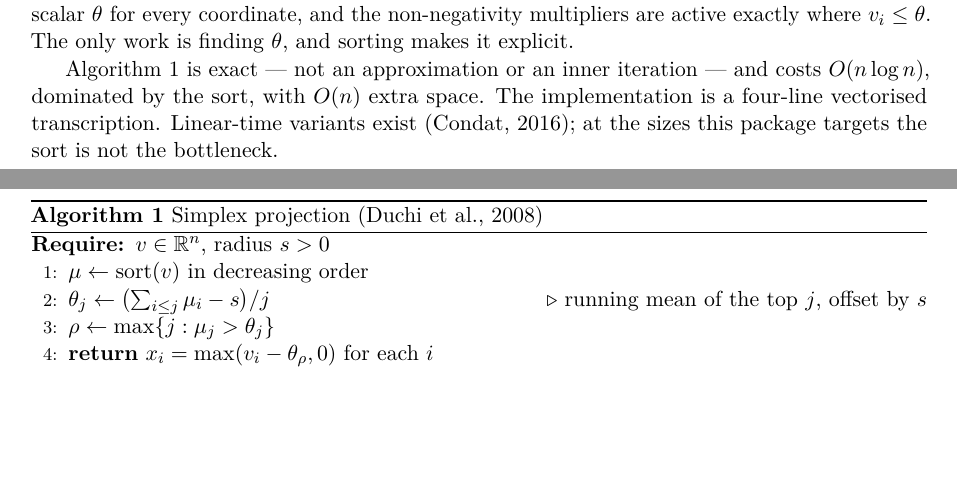
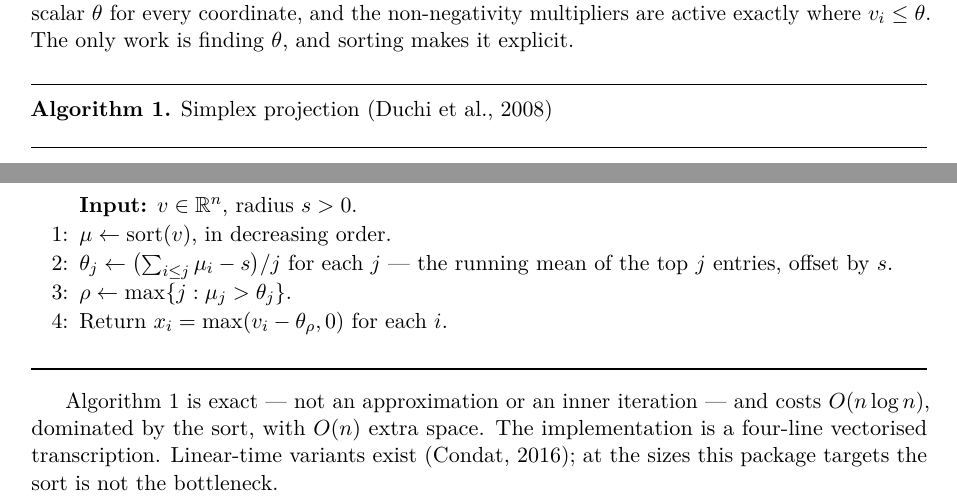
Before and after one commit to tschm/proximal, a LaTeX paper (docs/paper/main.tex): two parts of pages 2 and 3 of 6, joined at a grey line, cut so that both start at the same text, the shorter picture padded with empty space. Compiled offline with pdfLaTeX.

Commit message:
docs: build the paper with only the CI's TeX Live packages

```diff
--- a/docs/paper/main.tex
+++ b/docs/paper/main.tex
@@ -152,18 +171,14 @@ coordinate, and the non-negativity multipliers are active exactly where
 $v_i \le \theta$. The only work is finding $\theta$, and sorting makes it
 explicit.
 
-\begin{algorithm}[t]
-\caption{Simplex projection \citep{duchi2008}}
-\label{alg:proj}
-\begin{algorithmic}[1]
-\Require $v \in \R^n$, radius $s > 0$
-\State $\mu \gets \operatorname{sort}(v)$ in decreasing order
-\State $\theta_j \gets \bigl(\sum_{i \le j} \mu_i - s\bigr) / j$
-  \Comment{running mean of the top $j$, offset by $s$}
-\State $\rho \gets \max \{ j : \mu_j > \theta_j \}$
-\State \Return $x_i = \max(v_i - \theta_\rho, 0)$ for each $i$
-\end{algorithmic}
-\end{algorithm}
+\begin{algobox}{Simplex projection \citep{duchi2008}}{alg:proj}
+\item[] \textbf{Input:} $v \in \R^n$, radius $s > 0$.
+\item $\mu \gets \operatorname{sort}(v)$, in decreasing order.
+\item $\theta_j \gets \bigl(\sum_{i \le j} \mu_i - s\bigr) / j$ for each $j$ ---
+      the running mean of the top $j$ entries, offset by $s$.
+\item $\rho \gets \max \{ j : \mu_j > \theta_j \}$.
+\item Return $x_i = \max(v_i - \theta_\rho, 0)$ for each $i$.
+\end{algobox}
 
 Algorithm~\ref{alg:proj} is exact --- not an approximation or an inner iteration
 --- and costs $O(n \log n)$, dominated by the sort, with $O(n)$ extra space. The
```
Also changed, not shown: docs/paper/main.tex (23 more changed lines).
